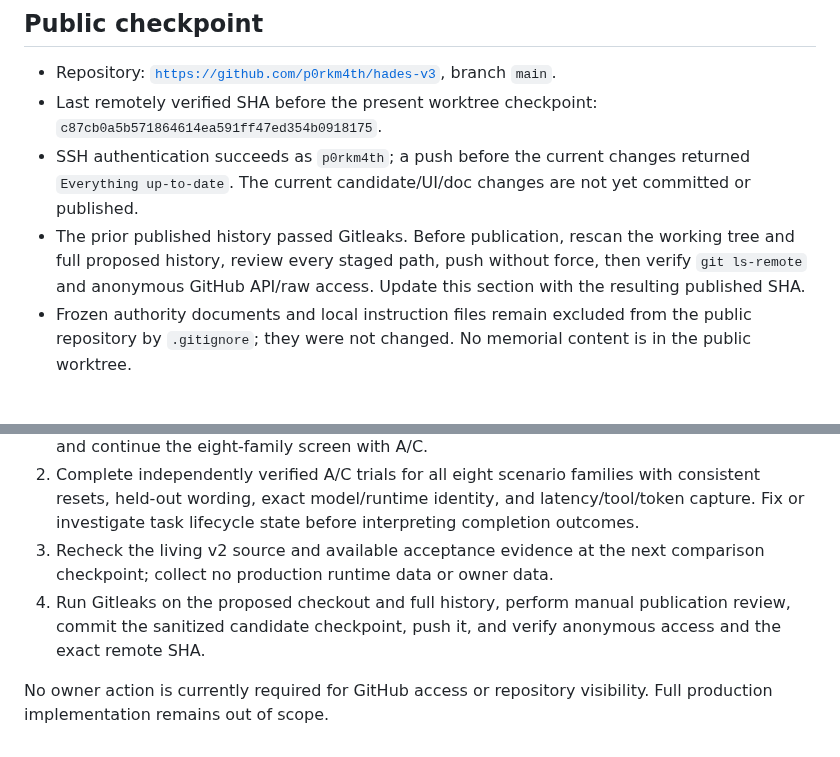
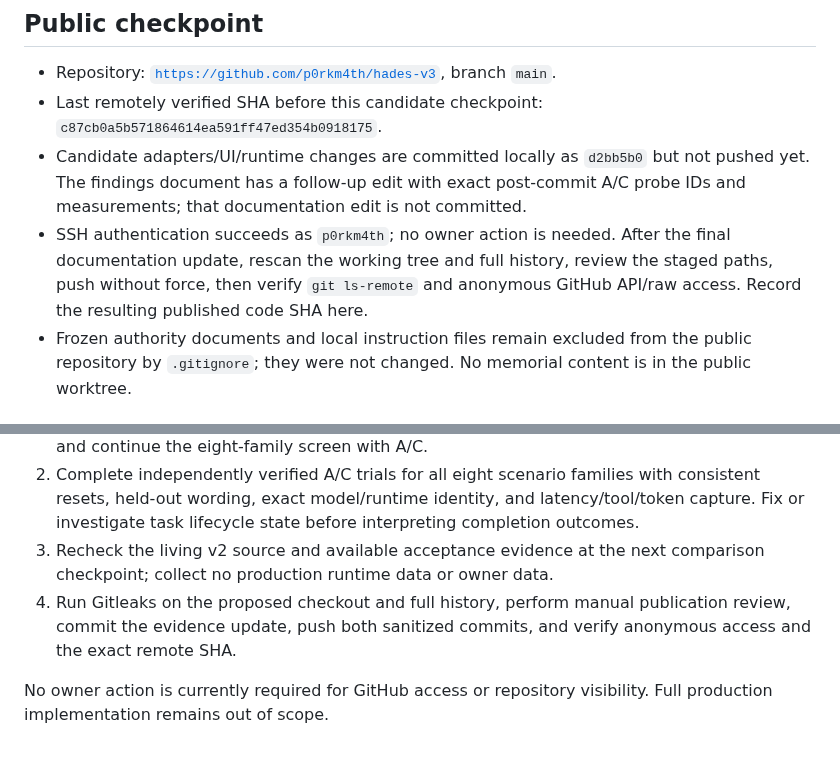
Before and after one commit to p0rkm4th/hades-v3, a Markdown page: docs/CURRENT_STATE.md, 2 parts joined by grey strips. Rendered like a GitHub page.

```diff
--- a/docs/CURRENT_STATE.md
+++ b/docs/CURRENT_STATE.md
@@ -20,9 +20,9 @@
 ## Public checkpoint
 
 - Repository: [`https://github.com/p0rkm4th/hades-v3`](https://github.com/p0rkm4th/hades-v3), branch `main`.
-- Last remotely verified SHA before the present worktree checkpoint: `c87cb0a5b571864614ea591ff47ed354b0918175`.
-- SSH authentication succeeds as `p0rkm4th`; a push before the current changes returned `Everything up-to-date`. The current candidate/UI/doc changes are not yet committed or published.
-- The prior published history passed Gitleaks. Before publication, rescan the working tree and full proposed history, review every staged path, push without force, then verify `git ls-remote` and anonymous GitHub API/raw access. Update this section with the resulting published SHA.
+- Last remotely verified SHA before this candidate checkpoint: `c87cb0a5b571864614ea591ff47ed354b0918175`.
+- Candidate adapters/UI/runtime changes are committed locally as `d2bb5b0` but not pushed yet. The findings document has a follow-up edit with exact post-commit A/C probe IDs and measurements; that documentation edit is not committed.
+- SSH authentication succeeds as `p0rkm4th`; no owner action is needed. After the final documentation update, rescan the working tree and full history, review the staged paths, push without force, then verify `git ls-remote` and anonymous GitHub API/raw access. Record the resulting published code SHA here.
 - Frozen authority documents and local instruction files remain excluded from the public repository by `.gitignore`; they were not changed. No memorial content is in the public worktree.
 
 ## Next engineering actions
@@ -30,6 +30,6 @@
 1. Preserve the honest Hermes/Qwen compatibility result. Do not bypass the 64K check or misreport the endpoint's actual context. Decide within the existing campaign scope whether an eligible, locally runnable model with a measured context of at least 64K can be added as a common profile; otherwise record Hermes as ineligible for the selected model configuration and continue the eight-family screen with A/C.
 2. Complete independently verified A/C trials for all eight scenario families with consistent resets, held-out wording, exact model/runtime identity, and latency/tool/token capture. Fix or investigate task lifecycle state before interpreting completion outcomes.
 3. Recheck the living v2 source and available acceptance evidence at the next comparison checkpoint; collect no production runtime data or owner data.
-4. Run Gitleaks on the proposed checkout and full history, perform manual publication review, commit the sanitized candidate checkpoint, push it, and verify anonymous access and the exact remote SHA.
+4. Run Gitleaks on the proposed checkout and full history, perform manual publication review, commit the evidence update, push both sanitized commits, and verify anonymous access and the exact remote SHA.
 
 No owner action is currently required for GitHub access or repository visibility. Full production implementation remains out of scope.
```
Also changed, not shown: docs/COMPARISON_REPORT.md (+6 -6 lines).
